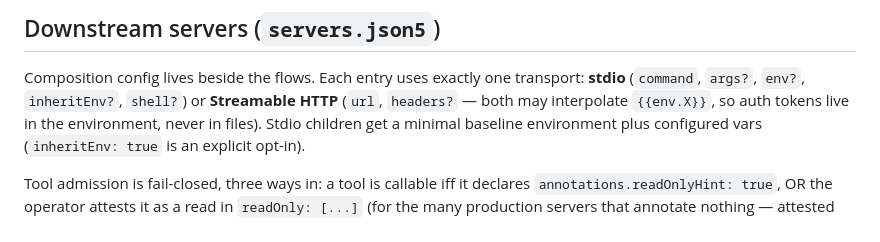
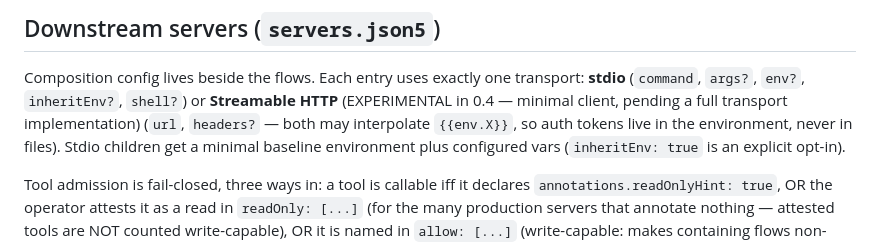
Before and after one commit to PeterGreenAppliedAI/FlowMCP, a Markdown page: FORMAT.md, the part around the change. Drawn GitHub-style.

Commit message:
FORMAT: mark HTTP transport experimental pending full client
Co-Authored-By: Claude Fable 5 <noreply@anthropic.com>

```diff
--- a/FORMAT.md
+++ b/FORMAT.md
@@ -101,7 +101,7 @@ it will eventually be a lie.
 
 Composition config lives beside the flows. Each entry uses exactly one
 transport: **stdio** (`command`, `args?`, `env?`, `inheritEnv?`, `shell?`) or
-**Streamable HTTP** (`url`, `headers?` — both may interpolate `{{env.X}}`, so
+**Streamable HTTP** (EXPERIMENTAL in 0.4 — minimal client, pending a full transport implementation) (`url`, `headers?` — both may interpolate `{{env.X}}`, so
 auth tokens live in the environment, never in files). Stdio children get a
 minimal baseline environment plus configured vars (`inheritEnv: true` is an
 explicit opt-in).
```
